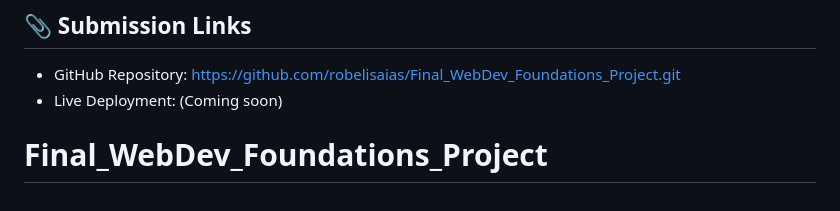
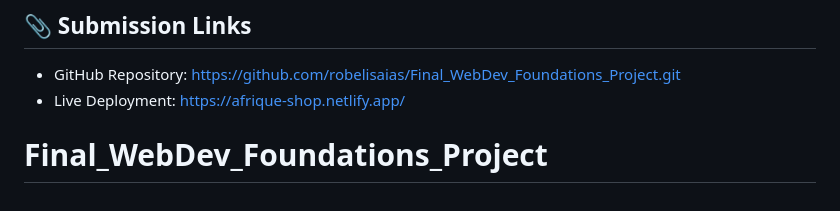
Before and after one commit to robelisaias/Final_WebDev_Foundations_Project, a Markdown page: README.md, the part around the change. Drawn GitHub-style.

Commit message:
Web live on netlify

```diff
--- a/README.md
+++ b/README.md
@@ -129,5 +129,5 @@ Used JavaScript event listeners on the search input and dynamically updated the
 ## 📎 Submission Links
 
 - GitHub Repository: https://github.com/robelisaias/Final_WebDev_Foundations_Project.git
-- Live Deployment: (Coming soon)
+- Live Deployment: https://afrique-shop.netlify.app/
 # Final_WebDev_Foundations_Project
```
